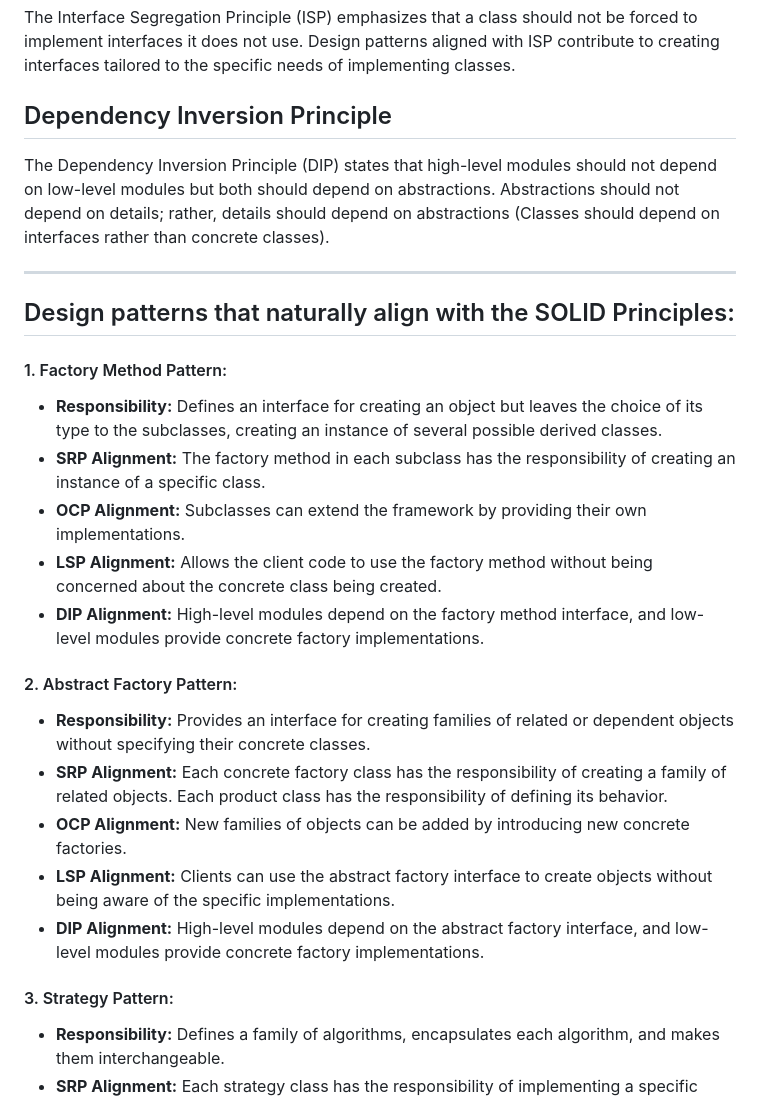
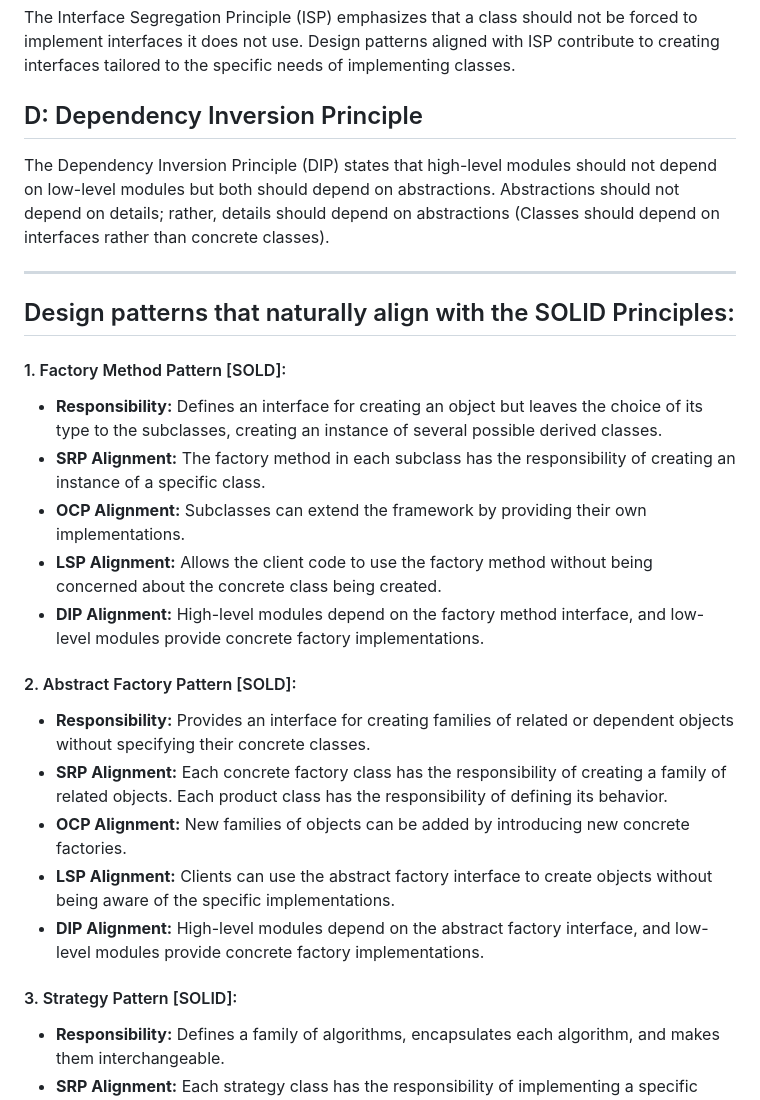
Before and after one commit to log2akshat/USefulPrograms, a Markdown page: java/Design Patterns/README.md, the part around the change printed below. Rendered like a GitHub page.

```diff
--- a/java/Design Patterns/README.md
+++ b/java/Design Patterns/README.md
@@ -16,7 +16,7 @@ The Liskov Substitution Principle (LSP) states that objects of a superclass shou
 
 The Interface Segregation Principle (ISP) emphasizes that a class should not be forced to implement interfaces it does not use. Design patterns aligned with ISP contribute to creating interfaces tailored to the specific needs of implementing classes.
 
-## Dependency Inversion Principle
+## D: Dependency Inversion Principle
 
 The Dependency Inversion Principle (DIP) states that high-level modules should not depend on low-level modules but both should depend on abstractions. Abstractions should not depend on details; rather, details should depend on abstractions (Classes should depend on interfaces rather than concrete classes).
 
@@ -24,7 +24,7 @@ The Dependency Inversion Principle (DIP) states that high-level modules should n
 
 ## Design patterns that naturally align with the SOLID Principles:
 
-#### 1. Factory Method Pattern:
+#### 1. Factory Method Pattern [SOLD]:
 - **Responsibility:** Defines an interface for creating an object but leaves the choice of its type to the subclasses, creating an instance of several possible derived classes.
 - **SRP Alignment:** The factory method in each subclass has the responsibility of creating an instance of a specific class.
 - **OCP Alignment:** Subclasses can extend the framework by providing their own implementations.
@@ -32,7 +32,7 @@ The Dependency Inversion Principle (DIP) states that high-level modules should n
 - **DIP Alignment:** High-level modules depend on the factory method interface, and low-level modules provide concrete factory implementations.
 
 
-#### 2. Abstract Factory Pattern:
+#### 2. Abstract Factory Pattern [SOLD]:
 - **Responsibility:** Provides an interface for creating families of related or dependent objects without specifying their concrete classes.
 - **SRP Alignment:** Each concrete factory class has the responsibility of creating a family of related objects. Each product class has the responsibility of defining its behavior.
 - **OCP Alignment:** New families of objects can be added by introducing new concrete factories.
@@ -40,7 +40,7 @@ The Dependency Inversion Principle (DIP) states that high-level modules should n
 - **DIP Alignment:** High-level modules depend on the abstract factory interface, and low-level modules provide concrete factory implementations.
 
 
-#### 3. Strategy Pattern:
+#### 3. Strategy Pattern [SOLID]:
 - **Responsibility:** Defines a family of algorithms, encapsulates each algorithm, and makes them interchangeable.
 - **SRP Alignment:** Each strategy class has the responsibility of implementing a specific algorithm. The context class (that uses the strategy) has the responsibility of using the strategy.
 - **OCP Alignment:** New strategies can be added without modifying the context that uses them.
```
Also changed, not shown: other parts of java/Design Patterns/README.md (+15 -15 lines).
